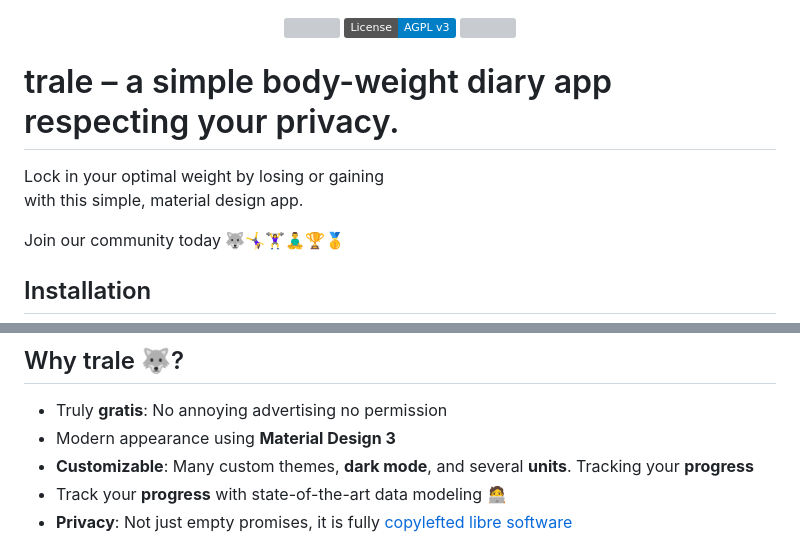
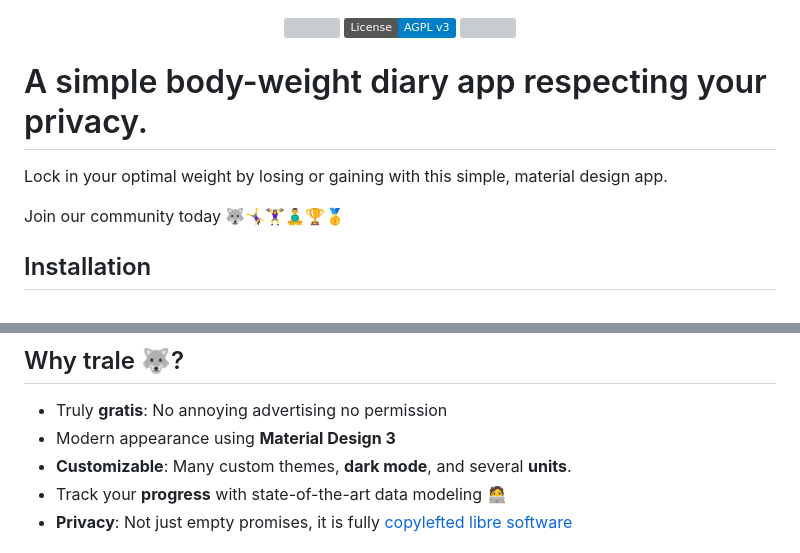
Before and after one commit to QuantumPhysique/trale, a Markdown page: README.md, 2 parts joined by grey strips. GitHub-like rendering; badges without logos; grey boxes are pictures that could not be loaded.

```diff
--- a/README.md
+++ b/README.md
@@ -4,10 +4,9 @@
     <a href="https://github.com/QuantumPhysique/trale/releases" alt="GitHub releases"><img src="https://img.shields.io/github/release/QuantumPhysique/trale.svg" ></a>
 </div>
 
-# trale – a simple body-weight diary app respecting your privacy.
+# A simple body-weight diary app respecting your privacy.
 
-Lock in your optimal weight by losing or gaining \
-with this simple, material design app.
+Lock in your optimal weight by losing or gaining with this simple, material design app.
 
 Join our community today 🐺🤸‍♀️🏋‍♀️🧘‍♂️🏆🥇
 
@@ -24,7 +23,7 @@ The [latest release](https://github.com/QuantumPhysique/trale/releases/latest) c
 ## Why trale 🐺?
 - Truly **gratis**: No annoying advertising no permission
 - Modern appearance using **Material Design 3**
-- **Customizable**: Many custom themes, **dark mode**, and several **units**. Tracking your **progress**
+- **Customizable**: Many custom themes, **dark mode**, and several **units**.
 - Track your **progress** with state-of-the-art data modeling 🧑‍💻
 - **Privacy**: Not just empty promises, it is fully <a href="https://github.com/QuantumPhysique/trale">copylefted libre software</a>
 
```
Also changed, not shown: other parts of README.md (+1 -3 lines).
